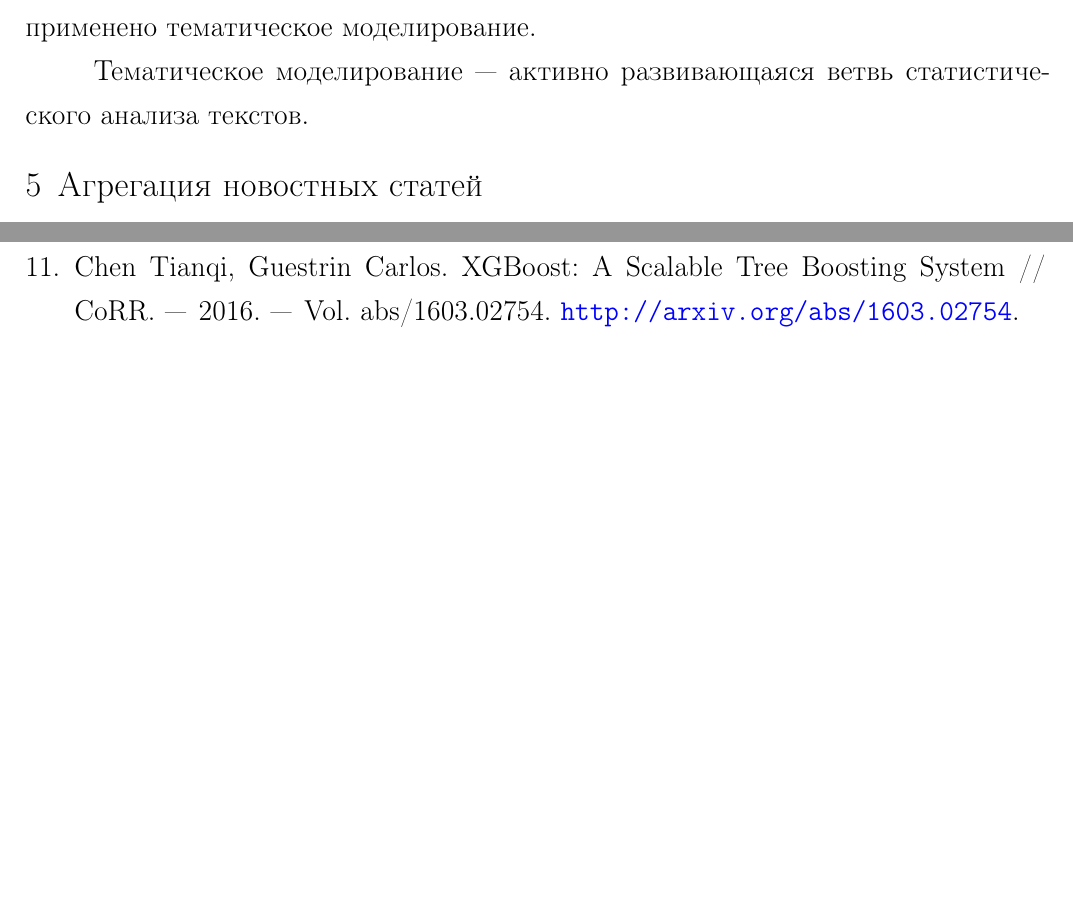
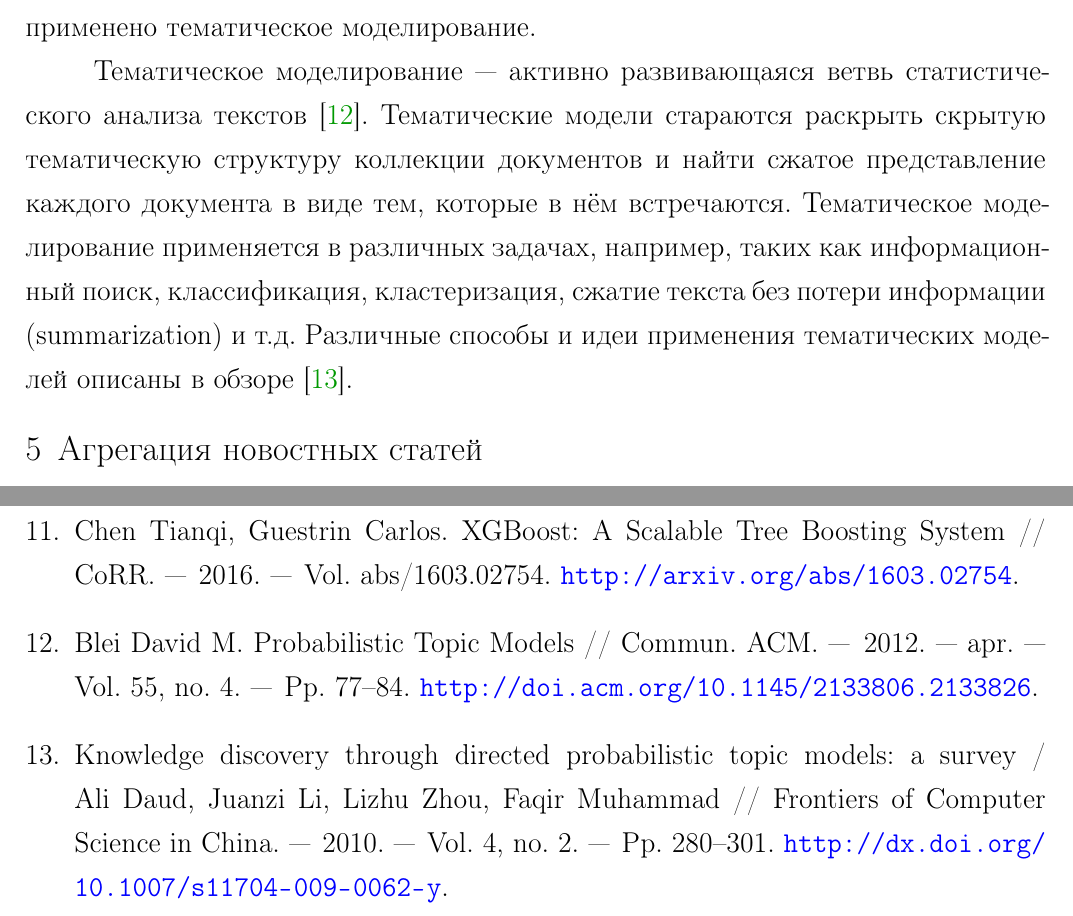
Before and after one commit to yutkin/News-Aggregator, a LaTeX document (docs/main.tex, which reads docs/biblio.bib): two parts of pages 13 and 18 of 20 before the commit and two parts of pages 13 and 19 of 21 after it, joined at a grey line, cut so that both start at the same text, the shorter picture padded with empty space. Compiled offline with pdfLaTeX; a LaTeX package or settings file that is missing is left out.

Commit message:
Topic modeling desciption

```diff
--- a/docs/biblio.bib
+++ b/docs/biblio.bib
@@ -91,0 +97,11 @@
+	volume = {55},
+	number = {4},
+	month = {apr},
+	year = {2012},
+	issn = {0001-0782},
+	pages = {77--84},
+	numpages = {8},
+	url = {http://doi.acm.org/10.1145/2133806.2133826},
+	doi = {10.1145/2133806.2133826},
+	acmid = {2133826},
+	publisher = {ACM},
@@ -91,0 +116,5 @@
+	title="Knowledge discovery through directed probabilistic topic models: a survey",
+	journal="Frontiers of Computer Science in China",
+	year="2010",
+	volume="4",
+	number="2",
@@ -92,3 +124,8 @@
+	url="http://dx.doi.org/10.1007/s11704-009-0062-y"
+}
+
+
+
 @article{DBLP:journals/corr/ChenG16,
 	author    = {Tianqi Chen and
 	Carlos Guestrin},
--- a/docs/main.tex
+++ b/docs/main.tex
@@ -356,7 +356,11 @@ Microsoft. Алгоритм построения деревьев в LightGBM н
 во время которого теряется достаточно много информации. Одним из решений данной проблемы является генерация новых признаков. Для этого
 в работе было применено тематическое моделирование.
 
-Тематическое моделирование --- активно развивающаяся ветвь статистического анализа текстов.
+Тематическое моделирование --- активно развивающаяся ветвь статистического анализа текстов \cite{Blei:2012:PTM:2133806.2133826}. Тематические
+модели стараются раскрыть скрытую тематическую структуру коллекции документов и найти сжатое представление каждого документа в виде
+тем, которые в нём встречаются. Тематическое моделирование применяется в различных задачах, например, таких как информационный поиск,
+классификация, кластеризация, сжатие текста без потери информации (summarization) и т.д. Различные способы и идеи применения тематических моделей
+описаны в обзоре \cite{Daud2010}.
 
 \section{Агрегация новостных статей}
 В данной работе, в качестве меры семантической схожести двух новостей, используется косинусная мера.
```
Also changed, not shown: docs/main.bbl, docs/main.pdf, docs/biblio.bib (16 more changed lines).
